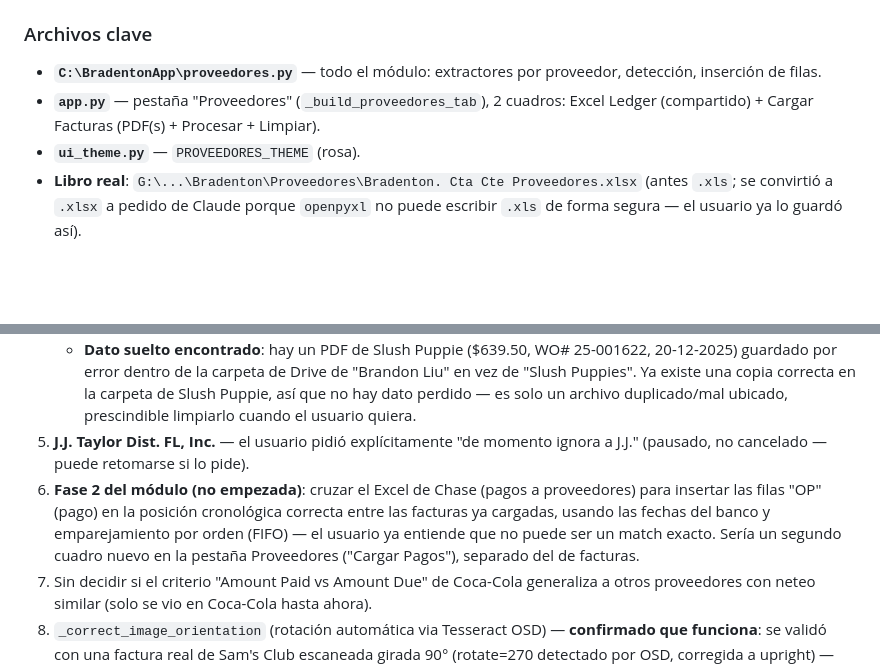
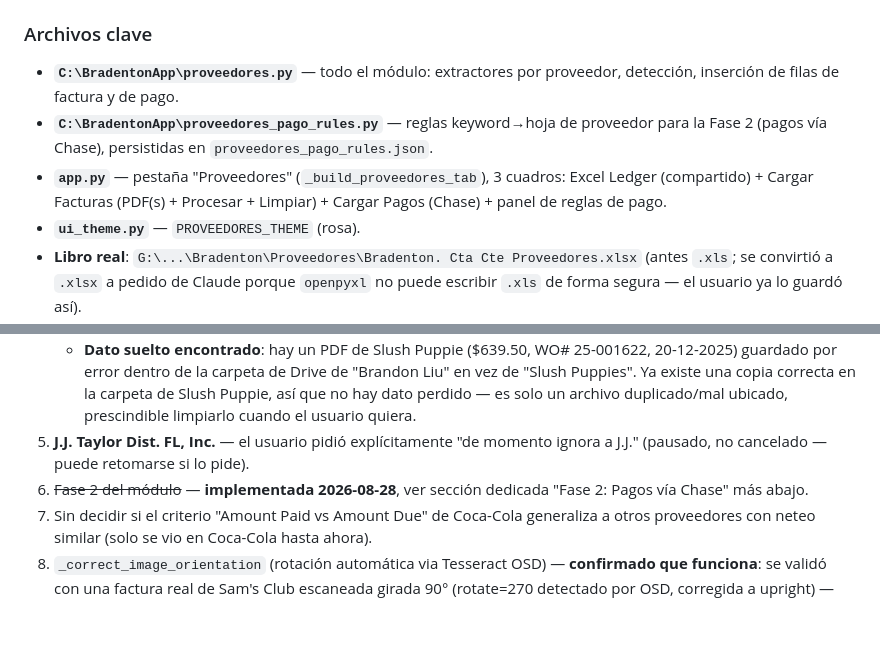
Before and after one commit to holdingmax/BradentonApp-dev, a Markdown page: CLAUDE.md, 2 parts joined by grey strips. Rendered like a GitHub page; blank space fills up the shorter version.

Commit message:
Documentar en CLAUDE.md la Fase 2 de Proveedores (pagos via Chase)
Co-Authored-By: Claude Sonnet 5 <noreply@anthropic.com>

```diff
--- a/CLAUDE.md
+++ b/CLAUDE.md
@@ -103,8 +103,9 @@ En el tiempo que quedó antes de que el usuario tuviera que cortar por una reuni
 Leer facturas de compra en PDF de ~32 proveedores y agregar filas tipo "invoice" al libro `Bradenton. Cta Cte Proveedores.xlsx` (una hoja por proveedor), donde el usuario hoy carga todo a mano.
 
 ### Archivos clave
-- **`C:\BradentonApp\proveedores.py`** — todo el módulo: extractores por proveedor, detección, inserción de filas.
-- **`app.py`** — pestaña "Proveedores" (`_build_proveedores_tab`), 2 cuadros: Excel Ledger (compartido) + Cargar Facturas (PDF(s) + Procesar + Limpiar).
+- **`C:\BradentonApp\proveedores.py`** — todo el módulo: extractores por proveedor, detección, inserción de filas de factura y de pago.
+- **`C:\BradentonApp\proveedores_pago_rules.py`** — reglas keyword→hoja de proveedor para la Fase 2 (pagos vía Chase), persistidas en `proveedores_pago_rules.json`.
+- **`app.py`** — pestaña "Proveedores" (`_build_proveedores_tab`), 3 cuadros: Excel Ledger (compartido) + Cargar Facturas (PDF(s) + Procesar + Limpiar) + Cargar Pagos (Chase) + panel de reglas de pago.
 - **`ui_theme.py`** — `PROVEEDORES_THEME` (rosa).
 - **Libro real**: `G:\...\Bradenton\Proveedores\Bradenton. Cta Cte Proveedores.xlsx` (antes `.xls`; se convirtió a `.xlsx` a pedido de Claude porque `openpyxl` no puede escribir `.xls` de forma segura — el usuario ya lo guardó así).
 - **Copia de prueba** (nunca se toca el original): `C:\Alfonso\Bradenton. Cta Cte Proveedores (testeo).xlsx` — tiene las facturas de agosto 2026 borradas para poder probar cargas sin ensuciar datos reales.
@@ -165,7 +177,7 @@ Columnas (1-based): **A**=DATE, **B**=COMPROB ("invoice"/"OP"), **C**=N° (núme
 4. **Brandon Liu (Liu Enterprise) y Slush Puppies (Tri-State, Inc.) — confirmado INVIABLES por OCR**: en ambos, la factura completa es 100% manuscrita (N°, fecha y montos a mano, incluso el total final a veces escrito fuera de la casilla correspondiente) — no hay texto impreso confiable en ningún lado del documento para anclar una extracción, a diferencia de Colonial/Midtown (que solo tienen una corrección puntual a mano sobre una plantilla impresa). No se escribió código para ninguno de los dos. Si el usuario quiere retomarlos, la única vía realista sería un servicio de reconocimiento de escritura manuscrita (fuera del alcance actual de Tesseract), no una mejora de recortes/regex.
    - **Dato suelto encontrado**: hay un PDF de Slush Puppie ($639.50, WO# 25-001622, 20-12-2025) guardado por error dentro de la carpeta de Drive de "Brandon Liu" en vez de "Slush Puppies". Ya existe una copia correcta en la carpeta de Slush Puppie, así que no hay dato perdido — es solo un archivo duplicado/mal ubicado, prescindible limpiarlo cuando el usuario quiera.
 5. **J.J. Taylor Dist. FL, Inc.** — el usuario pidió explícitamente "de momento ignora a J.J." (pausado, no cancelado — puede retomarse si lo pide).
-6. **Fase 2 del módulo (no empezada)**: cruzar el Excel de Chase (pagos a proveedores) para insertar las filas "OP" (pago) en la posición cronológica correcta entre las facturas ya cargadas, usando las fechas del banco y emparejamiento por orden (FIFO) — el usuario ya entiende que no puede ser un match exacto. Sería un segundo cuadro nuevo en la pestaña Proveedores ("Cargar Pagos"), separado del de facturas.
+6. ~~Fase 2 del módulo~~ — **implementada 2026-08-28**, ver sección dedicada "Fase 2: Pagos vía Chase" más abajo.
 7. Sin decidir si el criterio "Amount Paid vs Amount Due" de Coca-Cola generaliza a otros proveedores con neteo similar (solo se vio en Coca-Cola hasta ahora).
 8. `_correct_image_orientation` (rotación automática via Tesseract OSD) — **confirmado que funciona**: se validó con una factura real de Sam's Club escaneada girada 90° (rotate=270 detectado por OSD, corregida a upright) — funciona siempre que `_ensure_pytesseract()` ya se haya llamado antes de `_extract_page_image()` (si no, el `except Exception` interno de `_correct_image_orientation` swallowa el error de Tesseract no encontrado y devuelve la imagen sin rotar, sin avisar — no es un problema en la práctica porque todos los extractores ya llaman `_ensure_pytesseract()` primero, pero tenerlo en cuenta si se refactoriza el orden de llamadas alguna vez).
 
```
Also changed, not shown: other parts of CLAUDE.md (+11 -0 lines).
